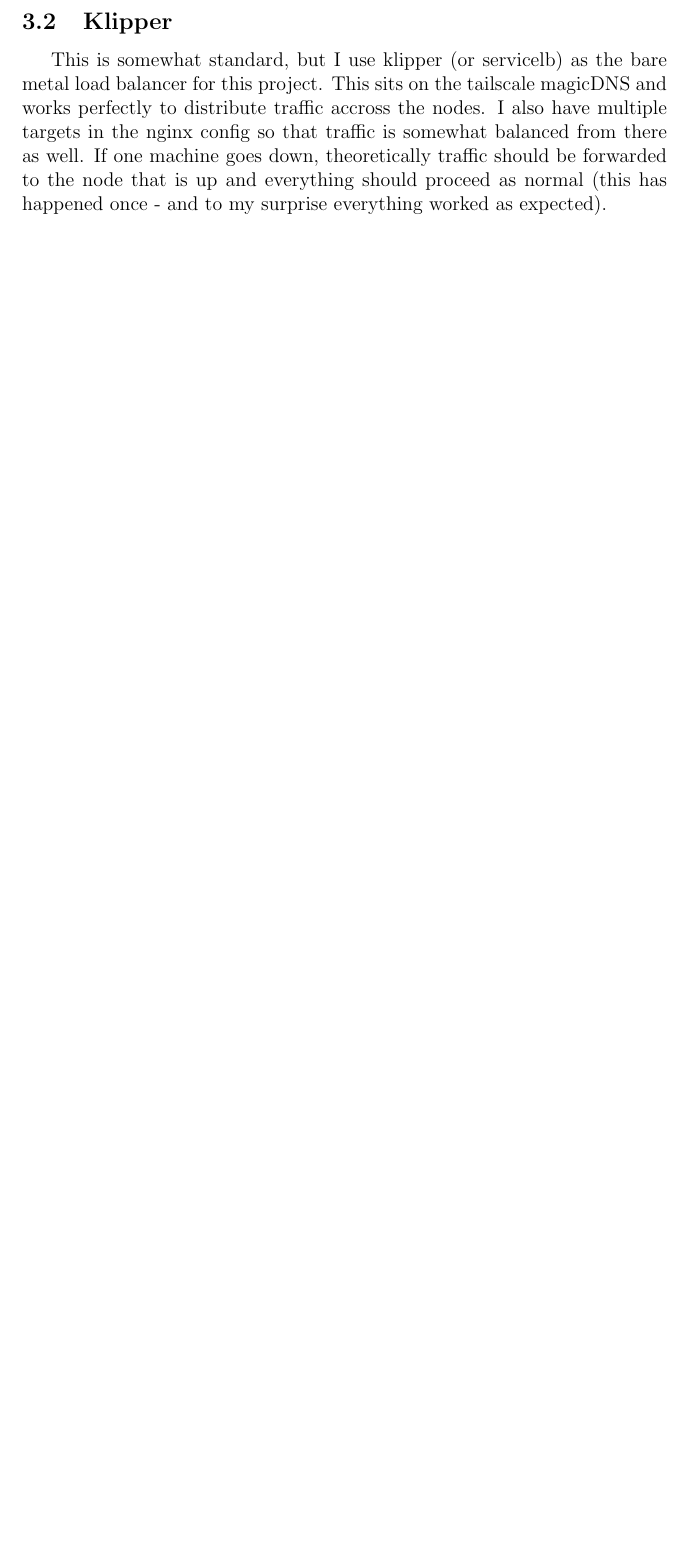
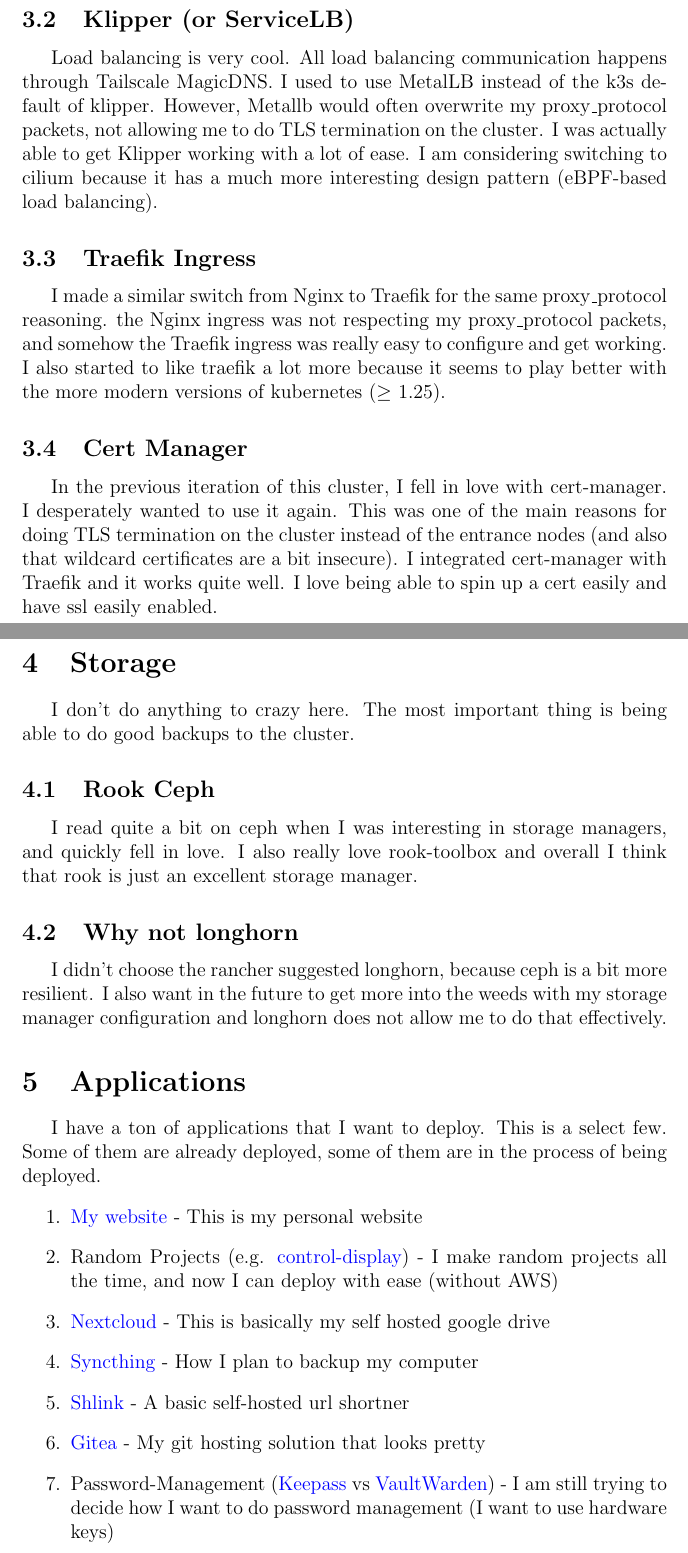
Before and after one commit to sachiniyer/cheap_portable_k3s, a LaTeX document (README.tex): part of page 6 of 6 before the commit and two parts of pages 6 and 7 of 9 after it, the two joined at a grey line, cut at the place of the change, the shorter picture padded with empty space. Compiled offline with pdfLaTeX.

Commit message:
finish first iteration

```diff
--- a/README.tex
+++ b/README.tex
@@ -1,5 +1,6 @@
 \documentclass[12pt]{article}
 \usepackage{indentfirst}
+\usepackage{bookmark}
 \usepackage{hyperref}
 \hypersetup{
   colorlinks   = true,    % Colours links instead of ugly boxes
@@ -89,5 +96,32 @@
 \subsubsection{Tips and tricks}
 As a couple of tips, it can be hard to keep the nginx config consistent among all of your entrance nodes, so what I recommend doing is keeping git as a source of truth, and do a cronjob that pulls from a git repo and automatically updates at whatever frequency that you would like. There may be a better way to do this with webhooks. I would also avoid keeping your nodes in restrictive networks, as this means that they use the relay servers as little as possible and you have faster speeds.
 
-\subsection{Klipper}
-This is somewhat standard, but I use klipper (or servicelb) as the bare metal load balancer for this project. This sits on the tailscale magicDNS and works perfectly to distribute traffic accross the nodes. I also have multiple targets in the nginx config so that traffic is somewhat balanced from there as well. If one machine goes down, theoretically traffic should be forwarded to the node that is up and everything should proceed as normal (this has happened once - and to my surprise everything worked as expected).
+\subsection{Klipper (or ServiceLB)}
+Load balancing is very cool. All load balancing communication happens through Tailscale MagicDNS. I used to use MetalLB instead of the k3s default of klipper. However, Metallb would often overwrite my proxy\_protocol packets, not allowing me to do TLS termination on the cluster. I was actually able to get Klipper working with a lot of ease. I am considering switching to cilium because it has a much more interesting design pattern (eBPF-based load balancing).
+
+\subsection{Traefik Ingress}
+I made a similar switch from Nginx to Traefik for the same proxy\_protocol reasoning. the Nginx ingress was not respecting my proxy\_protocol packets, and somehow the Traefik ingress was really easy to configure and get working. I also started to like traefik a lot more because it seems to play better with the more modern versions of kubernetes ($\ge$ 1.25).
+
+\subsection{Cert Manager}
+In the previous iteration of this cluster, I fell in love with cert-manager. I desperately wanted to use it again. This was one of the main reasons for doing TLS termination on the cluster instead of the entrance nodes (and also that wildcard certificates are a bit insecure). I integrated cert-manager with Traefik and it works quite well. I love being able to spin up a cert easily and have ssl easily enabled.
+
+\section{Storage}
+I don't do anything to crazy here. The most important thing is being able to do good backups to the cluster.
+
+\subsection{Rook Ceph}
+I read quite a bit on ceph when I was interesting in storage managers, and quickly fell in love. I also really love rook-toolbox and overall I think that rook is just an excellent storage manager.
+
+\subsection{Why not longhorn}
+I didn't choose the rancher suggested longhorn, because ceph is a bit more resilient. I also want in the future to get more into the weeds with my storage manager configuration and longhorn does not allow me to do that effectively.
+
+\section{Applications}
+I have a ton of applications that I want to deploy. This is a select few. Some of them are already deployed, some of them are in the process of being deployed.
+\begin{enumerate}
+    \item \href{https://sachiniyer.com}{My website} - This is my personal website
+    \item Random Projects (e.g. \href{https://school-demo.sachiniyer.com}{control-display}) - I make random projects all the time, and now I can deploy with ease (without AWS)
+    \item \href{https://nextcloud.com}{Nextcloud} - This is basically my self hosted google drive
+    \item \href{https://syncthing.net}{Syncthing} - How I plan to backup my computer
+    \item \href{https://shlink.io}{Shlink} - A basic self-hosted url shortner
+    \item \href{https://gitea.io}{Gitea} - My git hosting solution that looks pretty
+    \item Password-Management (\href{https://keepassxc.org}{Keepass} vs \href{https://github.com/dani-garcia/vaultwarden}{VaultWarden}) - I am still trying to decide how I want to do password management (I want to use hardware keys)
+    \item \href{https://jupyterhub.readthedocs.io/en/stable/installation-guide.html}{Jupyterhub} - For all the ML stuff I am trying to learn
```
Also changed, not shown: Makefile, README.md, README.pdf, README.tex (26 more changed lines).
